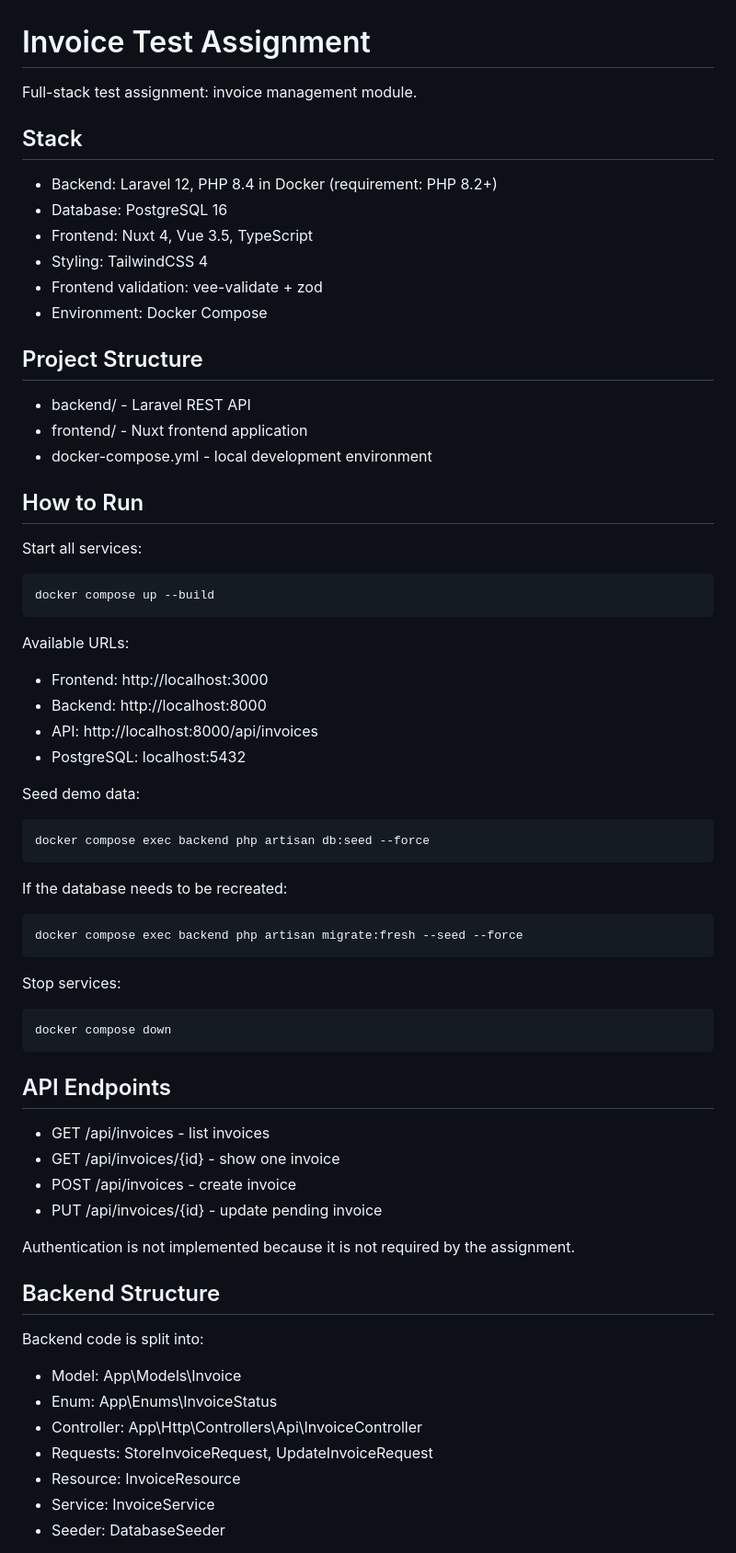
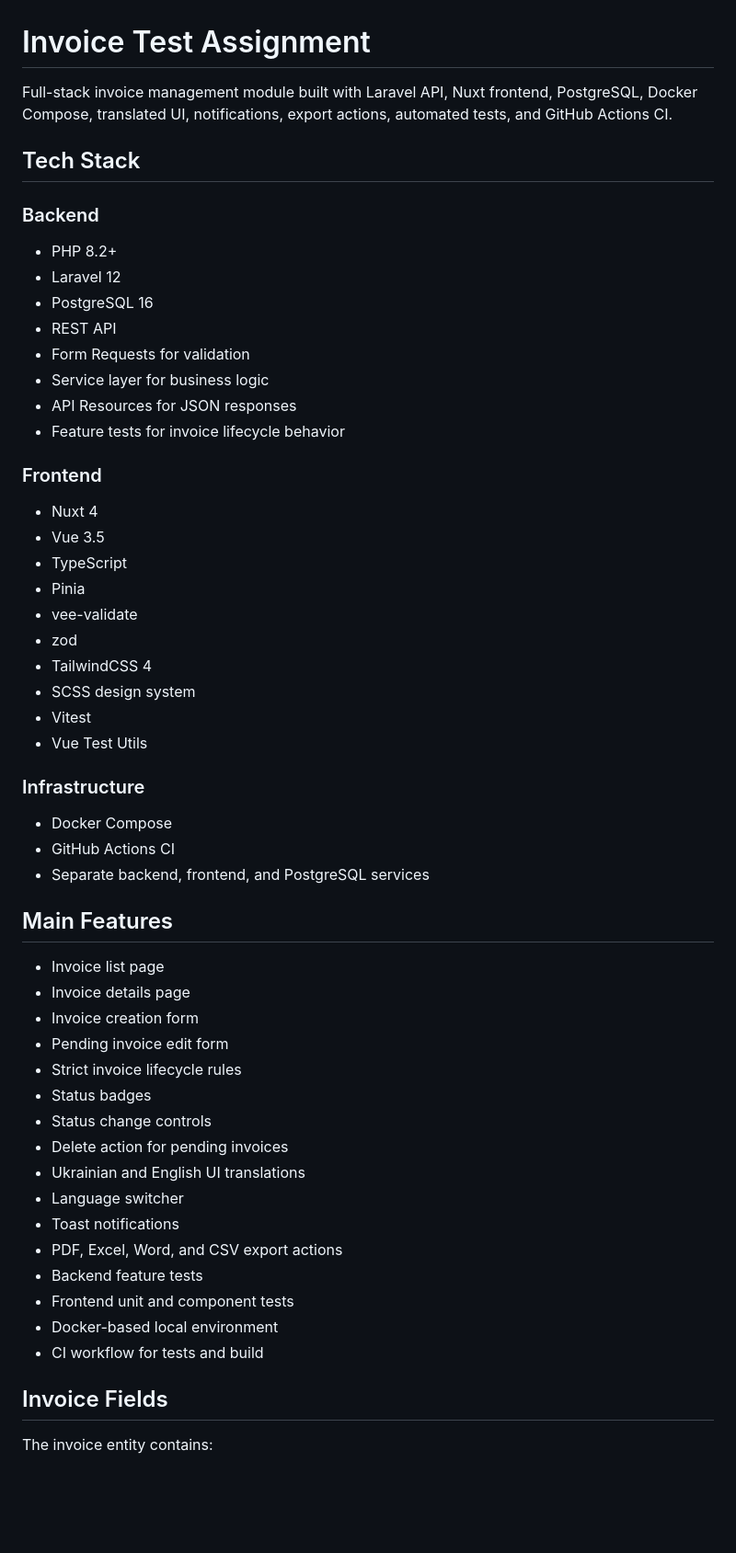
Before and after one commit to skywolf-noy/invoice-test-assignment, a Markdown page: README.md, the part around one of its changes. Shown at 92% size. Drawn GitHub-style; blank space fills up the shorter version.

```diff
--- a/README.md
+++ b/README.md
@@ -1,65 +1,59 @@
 # Invoice Test Assignment
 
-Full-stack test assignment: invoice management module.
+Full-stack invoice management module built with Laravel API, Nuxt frontend, PostgreSQL, Docker Compose, translated UI, notifications, export actions, automated tests, and GitHub Actions CI.
 
-## Stack
+## Tech Stack
 
-- Backend: Laravel 12, PHP 8.4 in Docker (requirement: PHP 8.2+)
-- Database: PostgreSQL 16
-- Frontend: Nuxt 4, Vue 3.5, TypeScript
-- Styling: TailwindCSS 4
-- Frontend validation: vee-validate + zod
-- Environment: Docker Compose
+### Backend
 
-## Project Structure
+- PHP 8.2+
+- Laravel 12
+- PostgreSQL 16
+- REST API
+- Form Requests for validation
+- Service layer for business logic
+- API Resources for JSON responses
+- Feature tests for invoice lifecycle behavior
 
-- backend/ - Laravel REST API
-- frontend/ - Nuxt frontend application
-- docker-compose.yml - local development environment
+### Frontend
 
-## How to Run
+- Nuxt 4
+- Vue 3.5
+- TypeScript
+- Pinia
+- vee-validate
+- zod
+- TailwindCSS 4
+- SCSS design system
+- Vitest
+- Vue Test Utils
 
-Start all services:
+### Infrastructure
 
-    docker compose up --build
+- Docker Compose
+- GitHub Actions CI
+- Separate backend, frontend, and PostgreSQL services
 
-Available URLs:
+## Main Features
 
-- Frontend: http://localhost:3000
-- Backend: http://localhost:8000
-- API: http://localhost:8000/api/invoices
-- PostgreSQL: localhost:5432
+- Invoice list page
+- Invoice details page
+- Invoice creation form
+- Pending invoice edit form
+- Strict invoice lifecycle rules
+- Status badges
+- Status change controls
+- Delete action for pending invoices
+- Ukrainian and English UI translations
+- Language switcher
+- Toast notifications
+- PDF, Excel, Word, and CSV export actions
+- Backend feature tests
+- Frontend unit and component tests
+- Docker-based local environment
+- CI workflow for tests and build
 
-Seed demo data:
+## Invoice Fields
 
-    docker compose exec backend php artisan db:seed --force
+The invoice entity contains:
 
-If the database needs to be recreated:
-
-    docker compose exec backend php artisan migrate:fresh --seed --force
-
-Stop services:
-
-    docker compose down
-
-## API Endpoints
-
-- GET /api/invoices - list invoices
-- GET /api/invoices/{id} - show one invoice
-- POST /api/invoices - create invoice
-- PUT /api/invoices/{id} - update pending invoice
-
-Authentication is not implemented because it is not required by the assignment.
-
-## Backend Structure
-
-Backend code is split into:
-
-- Model: App\Models\Invoice
-- Enum: App\Enums\InvoiceStatus
-- Controller: App\Http\Controllers\Api\InvoiceController
-- Requests: StoreInvoiceRequest, UpdateInvoiceRequest
-- Resource: InvoiceResource
-- Service: InvoiceService
-- Seeder: DatabaseSeeder
-
```
Also changed, not shown: other parts of README.md (+248 -113 lines).
